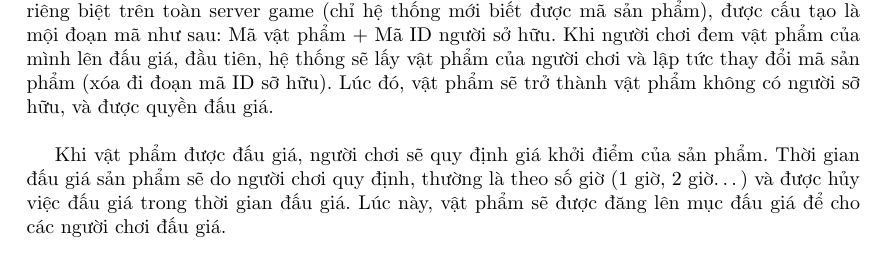
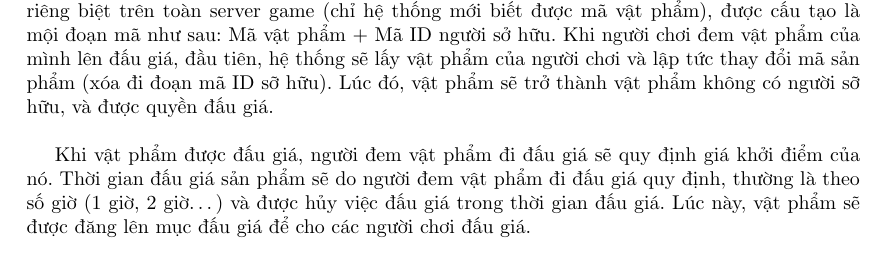
Before and after one commit to CS-BKU/Assignment-Mathematical-Modeling, a LaTeX document (Bao_cao/report_MM.tex): part of page 8 of 13, cut so that both start at the same text. Compiled offline with pdfLaTeX.

Commit message:
Update report_MM.tex

```diff
--- a/Bao_cao/report_MM.tex
+++ b/Bao_cao/report_MM.tex
@@ -291,9 +291,9 @@ Torng linear logic cổ điển (với tính đối ngẫu de Morgan), ký tự
 
 Hiện nay, Game online đang trở thành thể loại game được mọi người yêu thích. Vì vậy, các tựa game luôn phát triển các tính năng sao cho phù hợp với thị hiếu của người chơi. Phần lớn các tựa game online, người chơi sẽ thường sở hữu các vật phẩm (item) có giá trị, được nhận trong quá trình chơi game. Nhưng có một số vật phẩm đó người chơi không sử dụng, và muốn bán lại cho những người chơi khác cần nó. Và kết quả thu được từ việc bán đó chính là tiền ảo trong game, tiền này giúp cho người chơi có thể mua các vật phẩm cần thiết cho bản thân. Tiền ảo này có thể được nạp từ tiền thật… Tuy nhiên, với đại đa số tâm lý người chơi, luôn muốn bán vật phẩm mình với giá cao nhất có thể. Vì vậy đã dẫn đến sự xuất hiện của hệ thống đấu giá sử dụng smart contract để đảm bảo giữa hai người chơi không tin tưởng lẫn nhau có thể giao dịch thành công.\\
 
-	Hệ thống đấu giá sẽ được mô tả như sau: Mỗi vật phẩm (item) thì sẽ có một mã định danh riêng biệt trên toàn server game (chỉ hệ thống mới biết được mã sản phẩm), được cấu tạo là mội đoạn mã như sau: Mã vật phẩm +  Mã ID người sở hữu. Khi người chơi đem vật phẩm của mình lên đấu giá, đầu tiên, hệ thống sẽ lấy vật phẩm của người chơi và lập tức thay đổi mã sản phẩm (xóa đi đoạn mã ID sỡ hữu). Lúc đó, vật phẩm sẽ trở thành vật phẩm không có người sỡ hữu, và được quyền đấu giá.  \\
+	Hệ thống đấu giá sẽ được mô tả như sau: Mỗi vật phẩm (item) thì sẽ có một mã định danh riêng biệt trên toàn server game (chỉ hệ thống mới biết được mã vật phẩm), được cấu tạo là mội đoạn mã như sau: Mã vật phẩm +  Mã ID người sở hữu. Khi người chơi đem vật phẩm của mình lên đấu giá, đầu tiên, hệ thống sẽ lấy vật phẩm của người chơi và lập tức thay đổi mã sản phẩm (xóa đi đoạn mã ID sỡ hữu). Lúc đó, vật phẩm sẽ trở thành vật phẩm không có người sỡ hữu, và được quyền đấu giá.  \\
 
-Khi vật phẩm được đấu giá, người chơi sẽ quy định giá khởi điểm của sản phẩm. Thời gian đấu giá sản phẩm sẽ do người chơi quy định, thường là theo số giờ (1 giờ, 2 giờ…) và được hủy việc đấu giá trong thời gian đấu giá. Lúc này, vật phẩm sẽ được đăng lên mục đấu giá để cho các người chơi đấu giá. \\
+Khi vật phẩm được đấu giá, người đem vật phẩm đi đấu giá sẽ quy định giá khởi điểm của nó. Thời gian đấu giá sản phẩm sẽ do người đem vật phẩm đi đấu giá quy định, thường là theo số giờ (1 giờ, 2 giờ…) và được hủy việc đấu giá trong thời gian đấu giá. Lúc này, vật phẩm sẽ được đăng lên mục đấu giá để cho các người chơi đấu giá. \\
 
 Hình thức đấu giá như sau, các người chơi sẽ tiến hành đấu giá sản phẩm với mức giá cao hơn so với người đấu giá cao nhất hiện tại (nếu trường hợp chưa có mức giá của người đấu giá cao nhất hiện tại, thì mặc định sẽ lấy giá khởi điểm mà chủ vật phẩm quy định). Khi người chơi đấu giá vật phẩm, thì số tiền người chơi sẽ mất đi một lượng bằng đúng với số tiền người đó đấu giá (số tiền người chơi đấu giá phải nhỏ hơn hoặc bằng số tiền mà người chơi đó có). \\
 
```
Also changed, not shown: Bao_cao/report_MM.tex (4 more changed lines).
